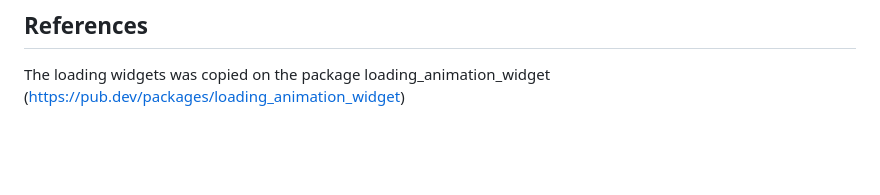
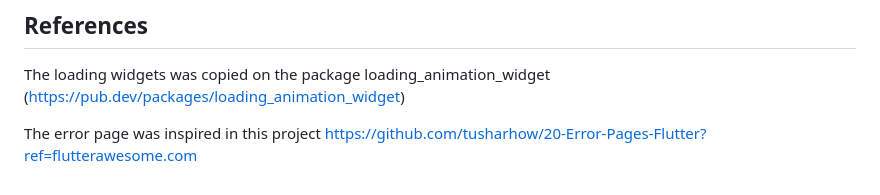
Before and after one commit to plucenio/weather_analyzer, a Markdown page: README.md, the part around the change. Drawn GitHub-style; blank space fills up the shorter version.

Commit message:
improvements on documentation.

```diff
--- a/README.md
+++ b/README.md
@@ -51,3 +51,6 @@ ViewModels are responsible for:
 ## References
 
 The loading widgets was copied on the package loading_animation_widget (https://pub.dev/packages/loading_animation_widget)
+
+The error page was inspired in this project
+https://github.com/tusharhow/20-Error-Pages-Flutter?ref=flutterawesome.com
```
